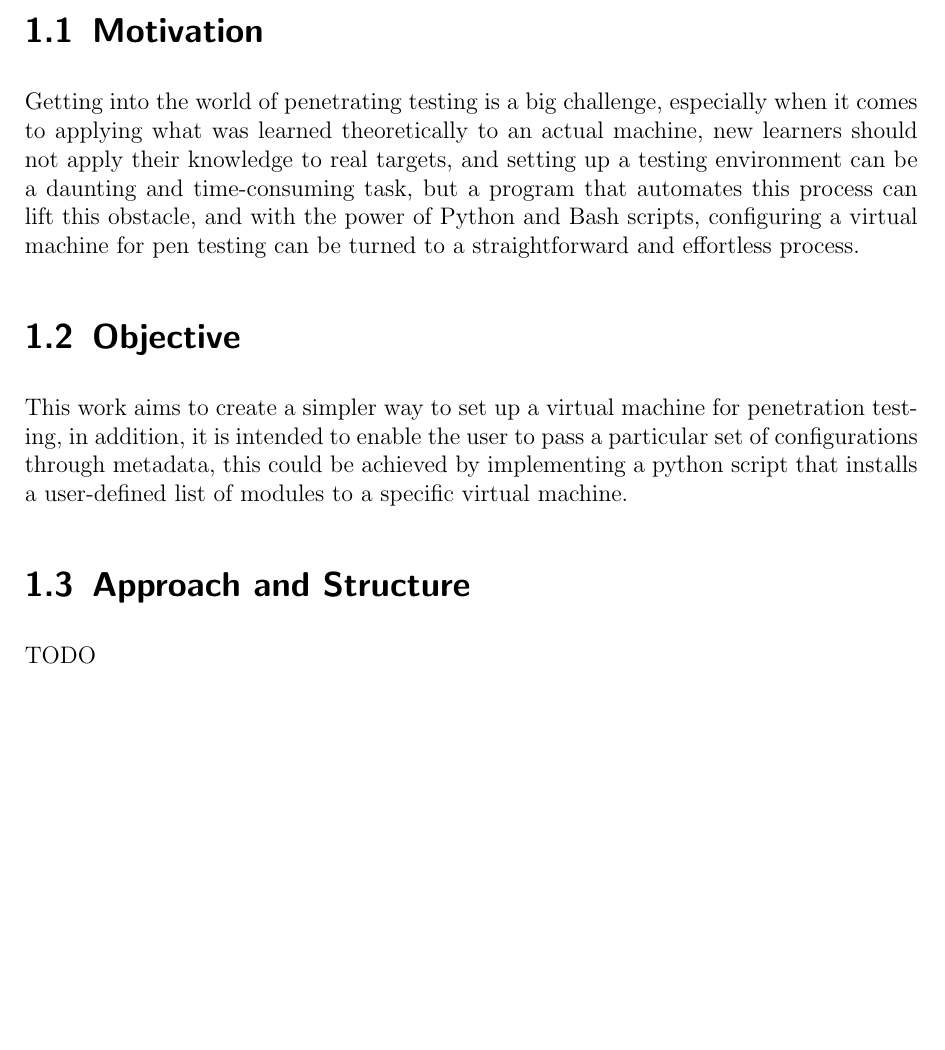
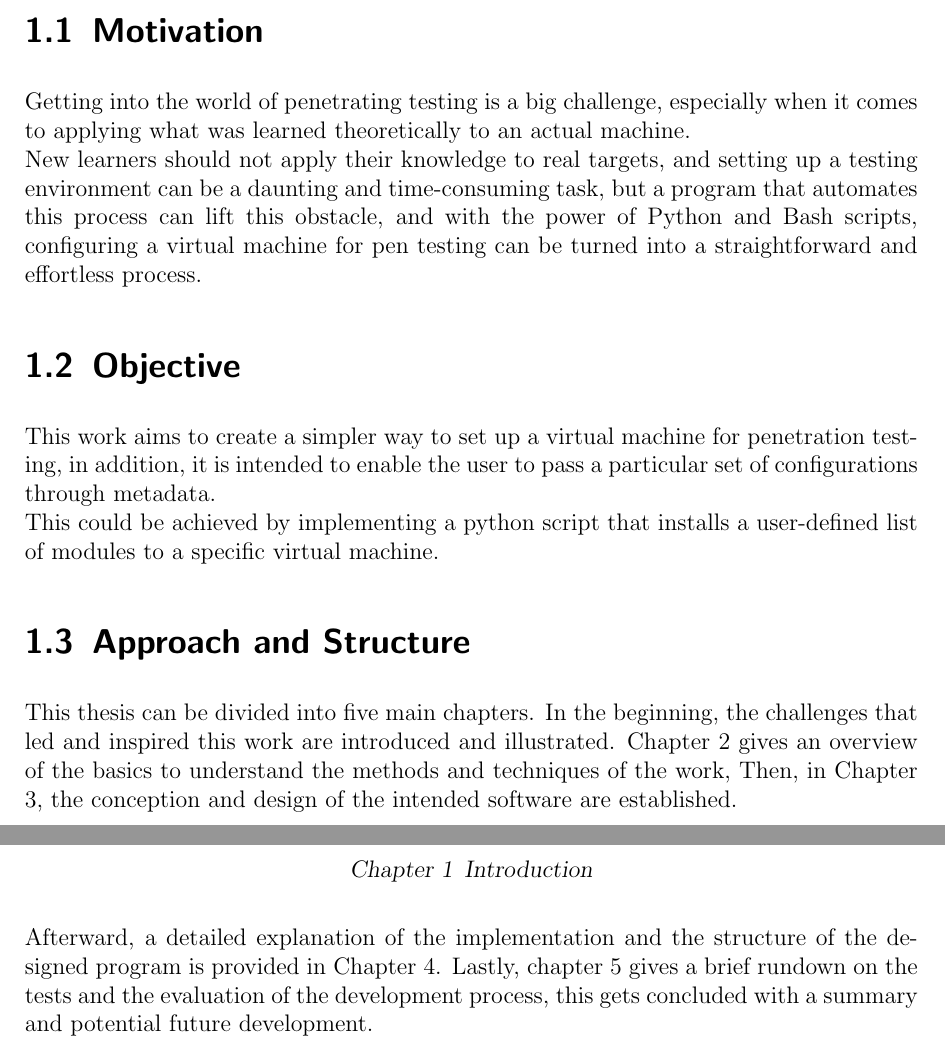
Before and after one commit to nader-alhalabi/bachelor-thesis, a LaTeX thesis (main.tex, which reads chapters/introduction.tex): part of page 7 of 11 before the commit and two parts of pages 7 and 8 of 12 after it, the two joined at a grey line, cut so that both start at the same text, the shorter picture padded with empty space. Compiled offline with pdfLaTeX.

Commit message:
intro: edit

```diff
--- a/chapters/introduction.tex
+++ b/chapters/introduction.tex
@@ -2,10 +2,13 @@
 This introductory chapter provides a summary of the motivation, the desired aim, and the structure of this work.
 
 \section{Motivation}
-Getting into the world of penetrating testing is a big challenge, especially when it comes to applying what was learned theoretically to an actual machine, new learners should not apply their knowledge to real targets, and setting up a testing environment can be a daunting and time-consuming task, but a program that automates this process can lift this obstacle, and with the power of Python and Bash scripts, configuring a virtual machine for pen testing can be turned to a straightforward and effortless process.
+Getting into the world of penetrating testing is a big challenge, especially when it comes to applying what was learned theoretically to an actual machine.\\
+New learners should not apply their knowledge to real targets, and setting up a testing environment can be a daunting and time-consuming task, but a program that automates this process can lift this obstacle, and with the power of Python and Bash scripts, configuring a virtual machine for pen testing can be turned into a straightforward and effortless process.
 
 \section{Objective}
-This work aims to create a simpler way to set up a virtual machine for penetration testing, in addition, it is intended to enable the user to pass a particular set of configurations through metadata, this could be achieved by implementing a python script that installs a user-defined list of modules to a specific virtual machine.
+This work aims to create a simpler way to set up a virtual machine for penetration testing, in addition, it is intended to enable the user to pass a particular set of configurations through metadata.\\
+This could be achieved by implementing a python script that installs a user-defined list of modules to a specific virtual machine.
 
 \section{Approach and Structure}
-TODO
+This thesis can be divided into five main chapters. In the beginning, the challenges that led and inspired this work are introduced and illustrated. Chapter 2 gives an overview of the basics to understand the methods and techniques of the work, Then, in Chapter 3, the conception and design of the intended software are established.\\
+Afterward, a detailed explanation of the implementation and the structure of the designed program is provided in Chapter 4. Lastly, chapter 5 gives a brief rundown on the tests and the evaluation of the development process, this gets concluded with a summary and potential future development.
```
Also changed, not shown: main.pdf.
